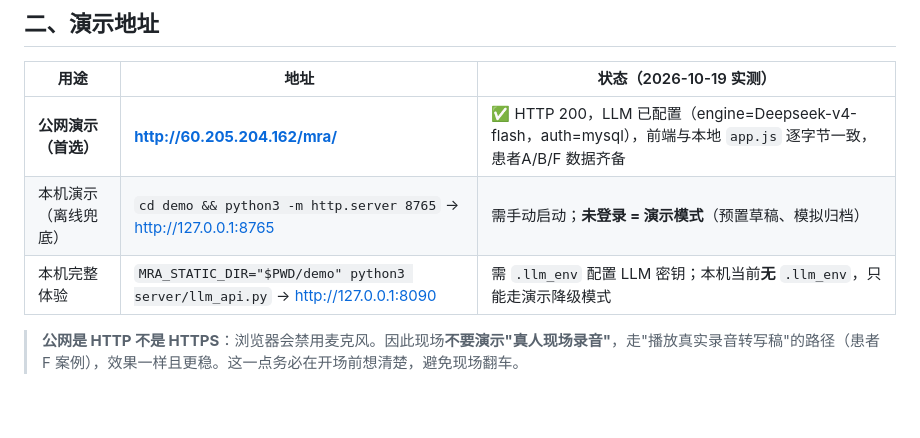
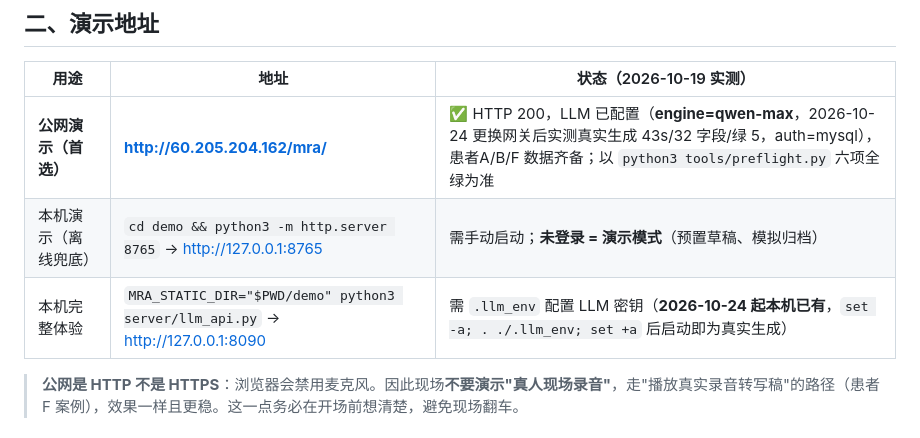
Before and after one commit to 1739467001-svg/Medical-Record-Agent-glm5.3flash, a Markdown page: docs/演示脚本_导师汇报.md, the part around the change. Drawn GitHub-style; blank space fills up the shorter version.

```diff
--- a/docs/演示脚本_导师汇报.md
+++ b/docs/演示脚本_导师汇报.md
@@ -30,9 +30,9 @@
 
 | 用途 | 地址 | 状态（2026-10-19 实测） |
 |---|---|---|
-| **公网演示（首选）** | **http://60.205.204.162/mra/** | ✅ HTTP 200，LLM 已配置（engine=Deepseek-v4-flash，auth=mysql），前端与本地 `app.js` 逐字节一致，患者A/B/F 数据齐备 |
+| **公网演示（首选）** | **http://60.205.204.162/mra/** | ✅ HTTP 200，LLM 已配置（**engine=qwen-max**，2026-10-24 更换网关后实测真实生成 43s/32 字段/绿 5，auth=mysql），患者A/B/F 数据齐备；以 `python3 tools/preflight.py` 六项全绿为准 |
 | 本机演示（离线兜底） | `cd demo && python3 -m http.server 8765` → http://127.0.0.1:8765 | 需手动启动；**未登录 = 演示模式**（预置草稿、模拟归档） |
-| 本机完整体验 | `MRA_STATIC_DIR="$PWD/demo" python3 server/llm_api.py` → http://127.0.0.1:8090 | 需 `.llm_env` 配置 LLM 密钥；本机当前**无** `.llm_env`，只能走演示降级模式 |
+| 本机完整体验 | `MRA_STATIC_DIR="$PWD/demo" python3 server/llm_api.py` → http://127.0.0.1:8090 | 需 `.llm_env` 配置 LLM 密钥（**2026-10-24 起本机已有**，`set -a; . ./.llm_env; set +a` 后启动即为真实生成） |
 
 > **公网是 HTTP 不是 HTTPS**：浏览器会禁用麦克风。因此现场**不要演示"真人现场录音"**，走"播放真实录音转写稿"的路径（患者F 案例），效果一样且更稳。这一点务必在开场前想清楚，避免现场翻车。
 
```
Also changed, not shown: docs/演示脚本_5分钟.md (+21 -0 lines).
